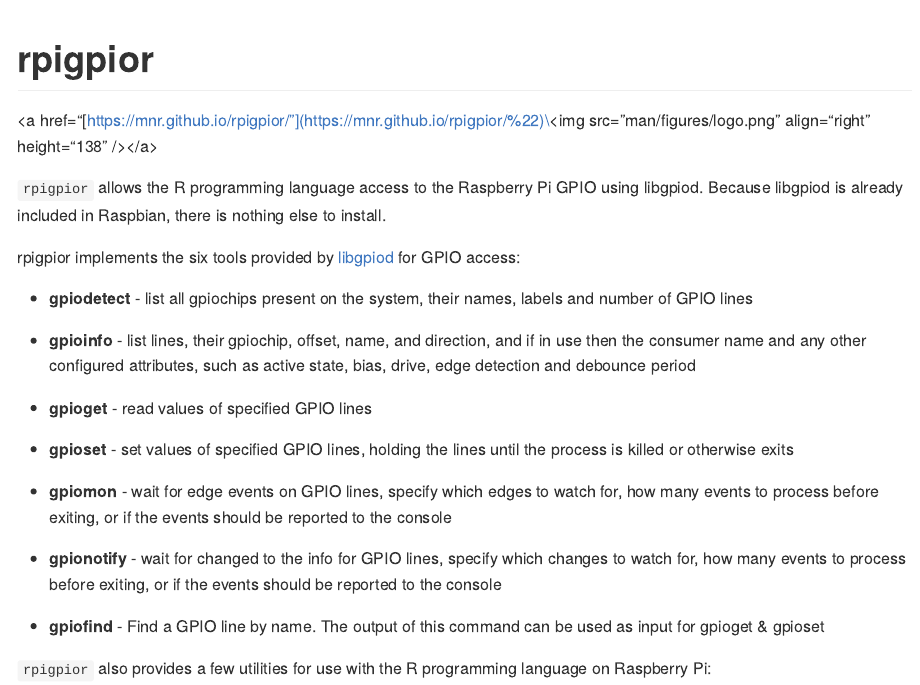
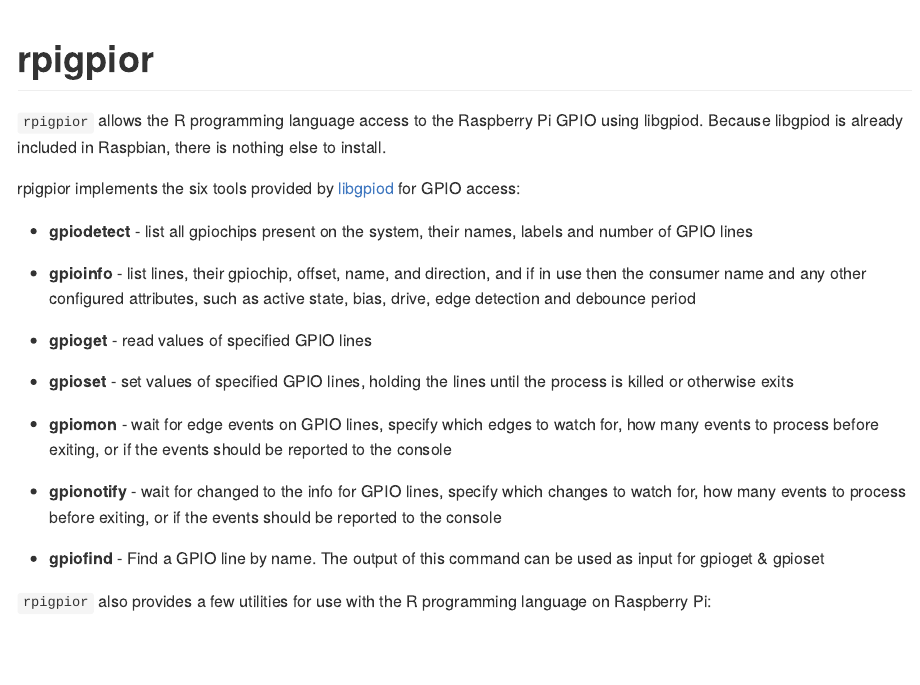
Before and after one commit to mnr/rpigpior, an R Markdown document (README.Rmd): the page in a window 1100 px wide, from its top. The pictures show the output file README.md that the author committed with the source, drawn offline in the style of GitHub.

Commit message:
url to image isn't necessary

```diff
--- a/README.Rmd
+++ b/README.Rmd
@@ -18,9 +18,7 @@
 
 # rpigpior
 
-\<a
-href="[https://mnr.github.io/rpigpior/"](https://mnr.github.io/rpigpior/")\<img
-src="man/figures/logo.png" align="right" height="138" /\>\</a\>
+<!--  <a href="[https://mnr.github.io/rpigpior/"](https://mnr.github.io/rpigpior/%22)<img src="man/figures/logo.png" align="right" height="138" /></a> -->
 
 <!-- badges: start -->
 
```
Also changed, not shown: README.md.
